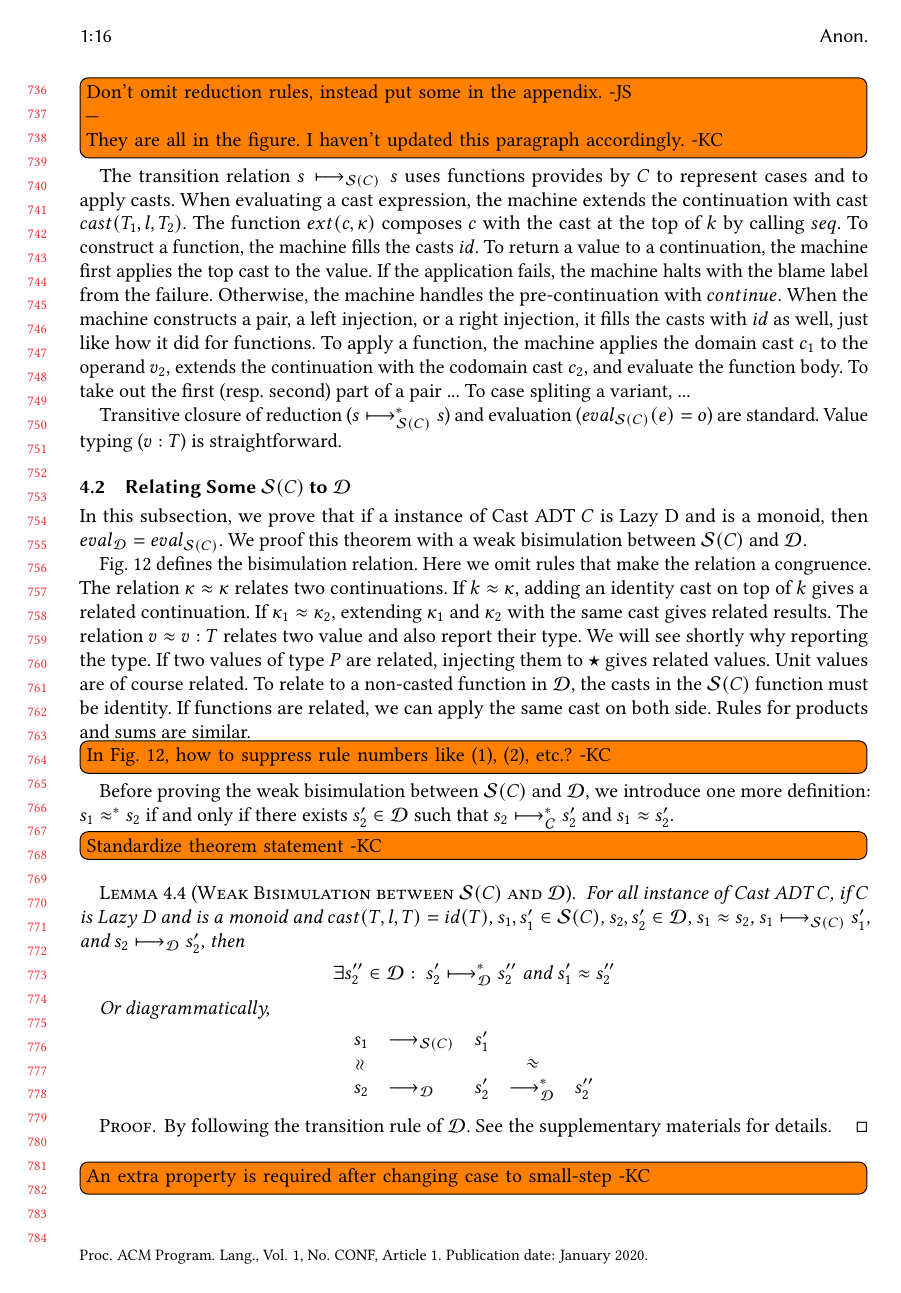
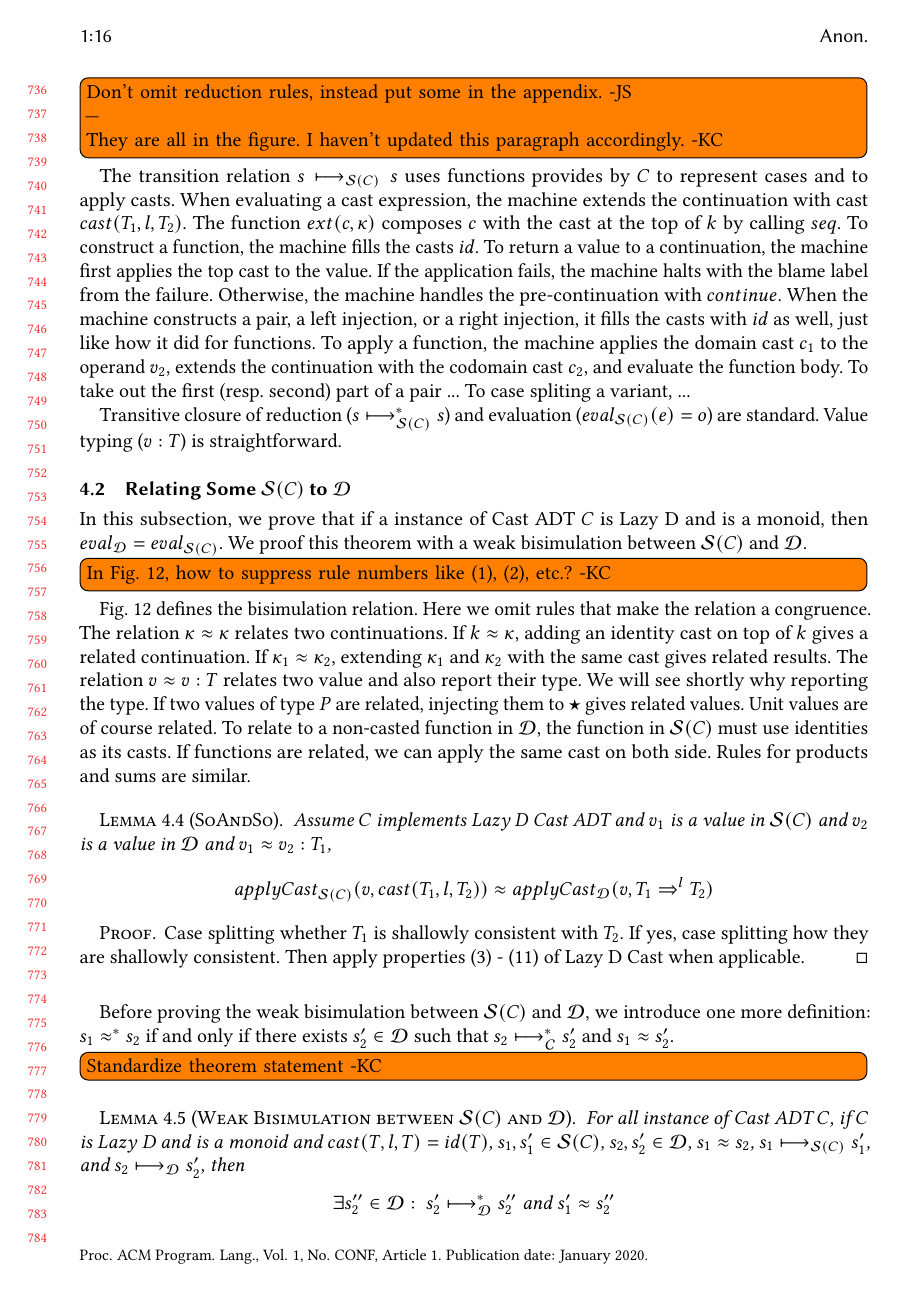
Before and after one commit to LuKC1024/hypercoercion-and-framework-wgt2020, a LaTeX paper (paper.tex): page 16 of 20. Compiled offline with pdfLaTeX.

Commit message:
fix typos

```diff
--- a/paper.tex
+++ b/paper.tex
@@ -2339,6 +2339,8 @@ In this subsection, we prove that if a instance of Cast ADT $C$ is Lazy D and
 is a monoid, then $eval_\mathcal{D} = eval_{\mathcal{S}(C)}$. We proof this
 theorem with a weak bisimulation between \effCEK{C} and \ineffCEKD.
 
+\todo[inline]{In Fig.~\ref{fig:bisim-SC-D}, how to suppress rule numbers like
+	(1), (2), etc.? -KC}
 Fig.~\ref{fig:bisim-SC-D} defines the bisimulation relation. Here we omit rules
 that make the relation a congruence.
 %
@@ -2359,13 +2361,28 @@ related values.
 %
 Unit values are of course related.
 %
-To relate to a non-casted function in \ineffCEKD, the casts in the \effCEK{C}
-function must be identity.
+To relate to a non-casted function in \ineffCEKD, the function in \effCEK{C}
+must use identities as its casts.
 %
 If functions are related, we can apply the same cast on both side.
 %
 Rules for products and sums are similar.
 
-\todo[inline]{In Fig.~\ref{fig:bisim-SC-D}, how to suppress rule numbers like
-(1), (2), etc.? -KC}
+\begin{lemma}[SoAndSo]
+	Assume $C$ implements Lazy D Cast ADT
+	and $v_1$ is a value in \effCEK{C}
+	and $v_2$ is a value in \ineffCEKD\
+	and $v_1 \approx v_2 : T_1$,
+	\[
+	applyCast_{\text{\effCEK{C}}}(v,cast(T_1,l,T_2))
+	\approx
+	applyCast_{\text{\ineffCEKD}}(v,\cOOcast{T_1}{l}{T_2})
+	\]
+\end{lemma}
+\begin{proof}
+	Case splitting whether $T_1$ is shallowly consistent with $T_2$.
+	If yes, case splitting how they are shallowly consistent.
+	Then apply properties (3) - (11) of Lazy D Cast when applicable.
+\end{proof}
+
 \begin{figure}
```
Also changed, not shown: paper.tex (22 more changed lines).
